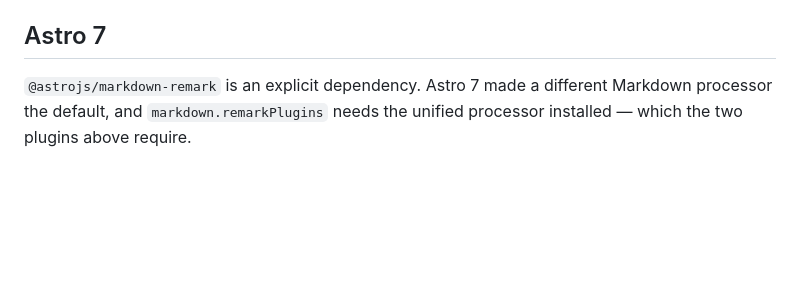
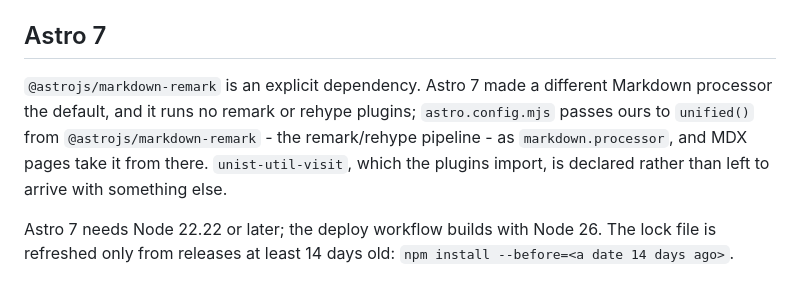
Before and after one commit to ekbatan-io/ekbatan-py, a Markdown page: website/README.md, the part around the change. Rendered like a GitHub page; blank space fills up the shorter version.

Commit message:
EKB-0594 say in the website's readme which node it needs and how its plugins are passed

```diff
--- a/website/README.md
+++ b/website/README.md
@@ -100,5 +100,10 @@ matters and is set in `astro.config.mjs`.
 ## Astro 7
 
 `@astrojs/markdown-remark` is an explicit dependency. Astro 7 made a different Markdown
-processor the default, and `markdown.remarkPlugins` needs the unified processor installed — which
-the two plugins above require.
+processor the default, and it runs no remark or rehype plugins; `astro.config.mjs` passes ours to
+`unified()` from `@astrojs/markdown-remark` - the remark/rehype pipeline - as
+`markdown.processor`, and MDX pages take it from there. `unist-util-visit`, which the plugins
+import, is declared rather than left to arrive with something else.
+
+Astro 7 needs Node 22.22 or later; the deploy workflow builds with Node 26. The lock file is
+refreshed only from releases at least 14 days old: `npm install --before=<a date 14 days ago>`.
```
